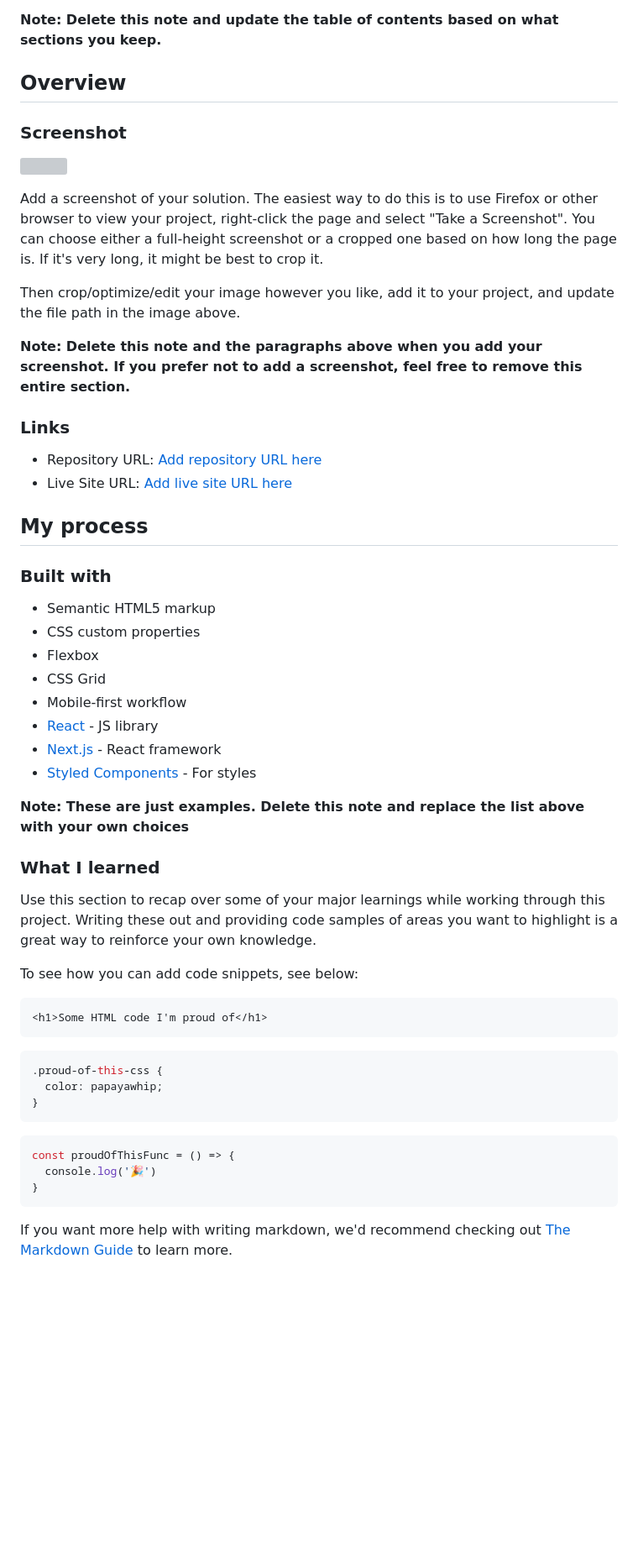
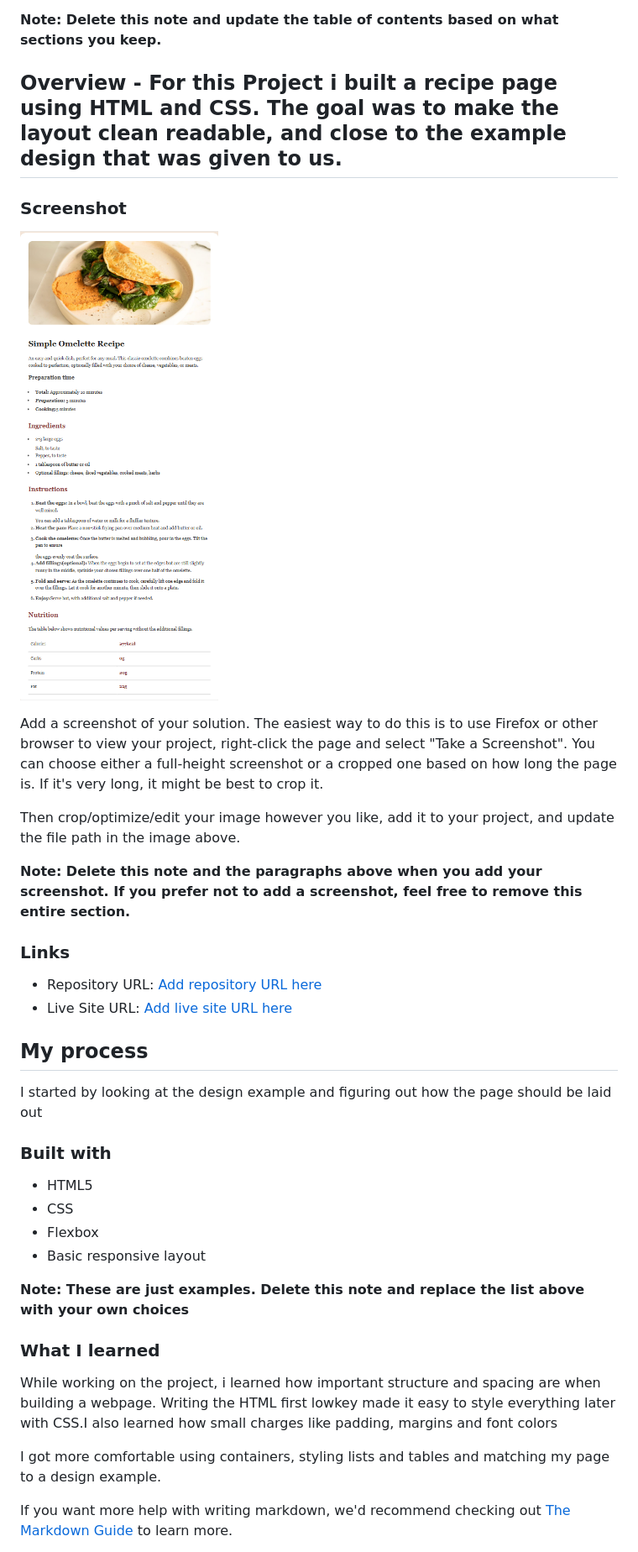
Before and after one commit to Remiboiz/Omoniyi-CTI-110-FinalProject, a Markdown page: README-template.md, the part around the change printed below. Shown: that part at 84% size. GitHub-like rendering; pictures changed too: Screenshot 2025-12-12 213942.png (added); blank space fills up the shorter version; grey boxes are pictures that could not be loaded.

Commit message:
I forgot abt this

````diff
--- a/README-template.md
+++ b/README-template.md
@@ -17,11 +17,11 @@
 
 **Note: Delete this note and update the table of contents based on what sections you keep.**
 
-## Overview
+## Overview - For this Project i built a recipe page using HTML and CSS. The goal was to make the layout clean readable, and close to the example design that was given to us.
 
 ### Screenshot
 
-![](./screenshot.jpg)
+![](./Screenshot%202025-12-12%20213942.png)
 
 Add a screenshot of your solution. The easiest way to do this is to use Firefox or other browser to view your project, right-click the page and select "Take a Screenshot". You can choose either a full-height screenshot or a cropped one based on how long the page is. If it's very long, it might be best to crop it.
 
@@ -36,38 +36,20 @@ Then crop/optimize/edit your image however you like, add it to your project, and
 
 ## My process
-
+I started by looking at the design example and figuring out how the page should be laid out
 ### Built with
 
-- Semantic HTML5 markup
-- CSS custom properties
+- HTML5
+- CSS
 - Flexbox
-- CSS Grid
-- Mobile-first workflow
-- [React](https://reactjs.org/) - JS library
-- [Next.js](https://nextjs.org/) - React framework
-- [Styled Components](https://styled-components.com/) - For styles
+- Basic responsive layout
 
 **Note: These are just examples. Delete this note and replace the list above with your own choices**
 
 ### What I learned
 
-Use this section to recap over some of your major learnings while working through this project. Writing these out and providing code samples of areas you want to highlight is a great way to reinforce your own knowledge.
+While working on the project, i learned how important structure and spacing are when building a webpage. Writing the HTML first lowkey made it easy to style everything later with CSS.I also learned how small charges like padding, margins and font colors
 
-To see how you can add code snippets, see below:
-
-```html
-<h1>Some HTML code I'm proud of</h1>
-```
-```css
-.proud-of-this-css {
-  color: papayawhip;
-}
-```
-```js
-const proudOfThisFunc = () => {
-  console.log('🎉')
-}
-```
+I got more comfortable using containers, styling lists and tables and matching my page to a design example.
 
 If you want more help with writing markdown, we'd recommend checking out [The Markdown Guide](https://www.markdownguide.org/) to learn more.
 
````
Also changed, not shown: other parts of README-template.md (+7 -12 lines).
